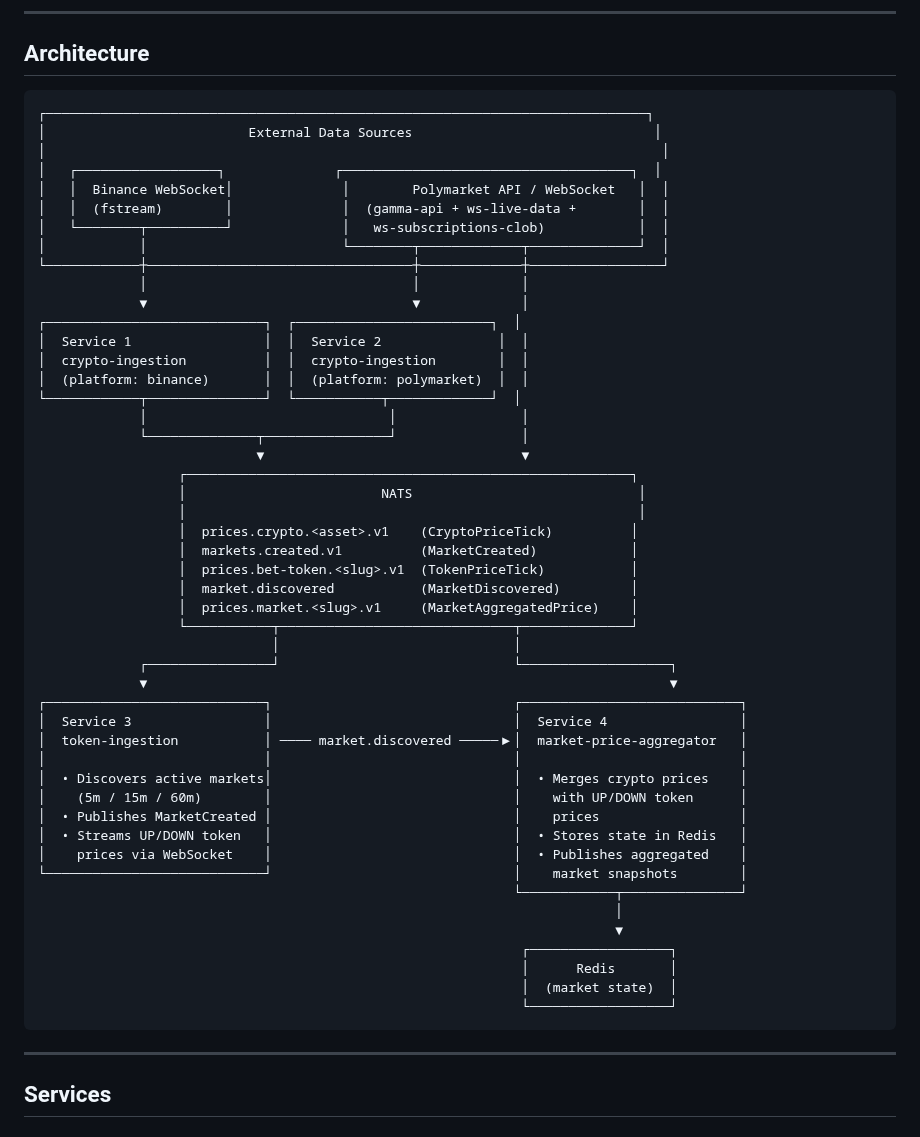
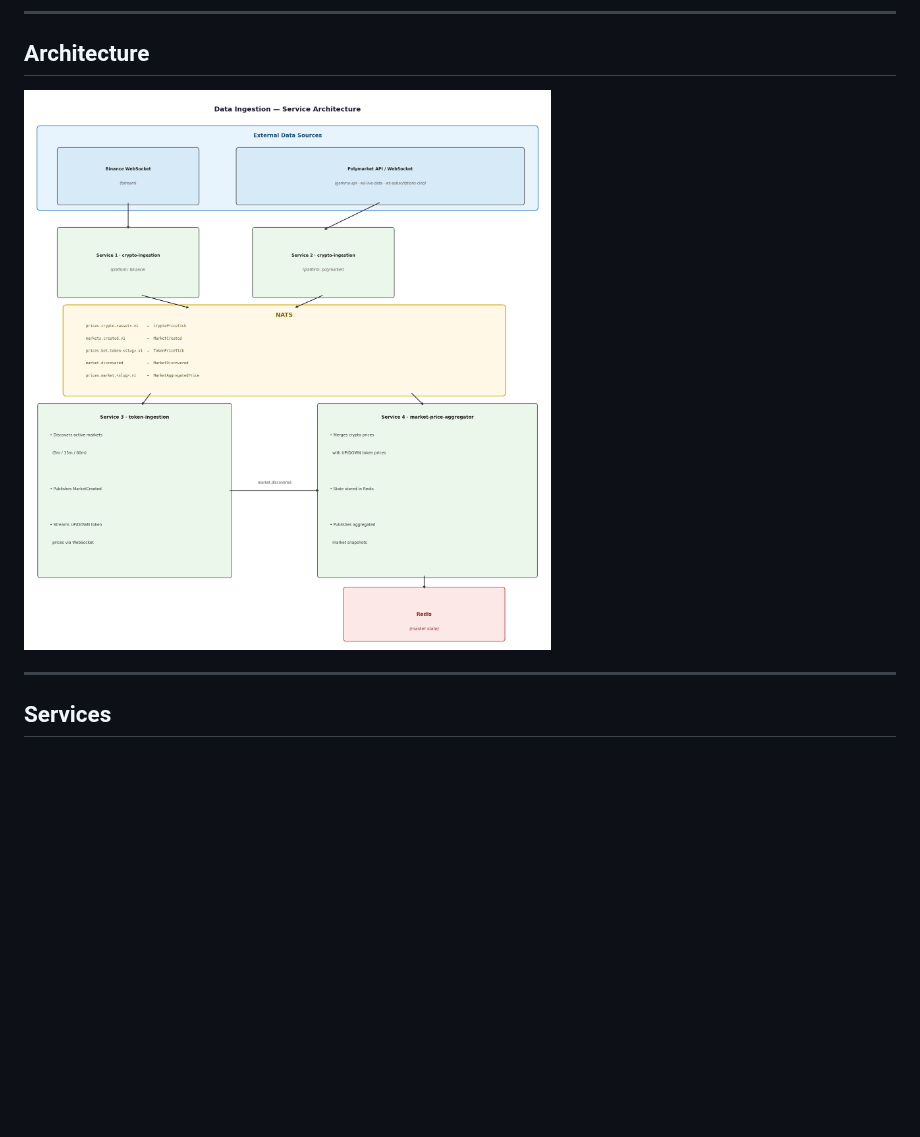
Before and after one commit to polytradings/data-ingestion, a Markdown page: README.md, the part around the change. GitHub-like rendering; pictures changed too: docs/architecture.png (added); blank space fills up the shorter version.

Commit message:
docs: replace ASCII architecture diagram with PNG image
Co-authored-by: andersori <19699525+andersori@users.noreply.github.com>

````diff
--- a/README.md
+++ b/README.md
@@ -17,56 +17,7 @@ Any downstream service can subscribe to NATS topics and consume the Protobuf mes
 
 ## Architecture
 
-```
-┌─────────────────────────────────────────────────────────────────────────────┐
-│                          External Data Sources                               │
-│                                                                               │
-│   ┌──────────────────┐              ┌─────────────────────────────────────┐  │
-│   │  Binance WebSocket│              │        Polymarket API / WebSocket   │  │
-│   │  (fstream)        │              │  (gamma-api + ws-live-data +        │  │
-│   └────────┬──────────┘              │   ws-subscriptions-clob)            │  │
-│            │                         └────────┬─────────────┬──────────────┘  │
-└────────────┼──────────────────────────────────┼─────────────┼─────────────────┘
-             │                                  │             │
-             ▼                                  ▼             │
-┌────────────────────────────┐  ┌─────────────────────────┐  │
-│  Service 1                 │  │  Service 2               │  │
-│  crypto-ingestion          │  │  crypto-ingestion        │  │
-│  (platform: binance)       │  │  (platform: polymarket)  │  │
-└────────────┬───────────────┘  └───────────┬─────────────┘  │
-             │                               │                │
-             └──────────────┬────────────────┘                │
-                            ▼                                 ▼
-                  ┌─────────────────────────────────────────────────────────┐
-                  │                         NATS                             │
-                  │                                                          │
-                  │  prices.crypto.<asset>.v1    (CryptoPriceTick)          │
-                  │  markets.created.v1          (MarketCreated)            │
-                  │  prices.bet-token.<slug>.v1  (TokenPriceTick)           │
-                  │  market.discovered           (MarketDiscovered)         │
-                  │  prices.market.<slug>.v1     (MarketAggregatedPrice)    │
-                  └───────────┬──────────────────────────────┬──────────────┘
-                              │                              │
-             ┌────────────────┘                              └───────────────────┐
-             ▼                                                                   ▼
-┌────────────────────────────┐                               ┌────────────────────────────┐
-│  Service 3                 │                               │  Service 4                 │
-│  token-ingestion           │ ──── market.discovered ─────▶│  market-price-aggregator   │
-│                            │                               │                            │
-│  • Discovers active markets│                               │  • Merges crypto prices    │
-│    (5m / 15m / 60m)        │                               │    with UP/DOWN token      │
-│  • Publishes MarketCreated │                               │    prices                  │
-│  • Streams UP/DOWN token   │                               │  • Stores state in Redis   │
-│    prices via WebSocket    │                               │  • Publishes aggregated    │
-└────────────────────────────┘                               │    market snapshots        │
-                                                             └────────────┬───────────────┘
-                                                                          │
-                                                                          ▼
-                                                              ┌──────────────────┐
-                                                              │      Redis       │
-                                                              │  (market state)  │
-                                                              └──────────────────┘
-```
+![Architecture Diagram](docs/architecture.png)
 
 ---
 
````
